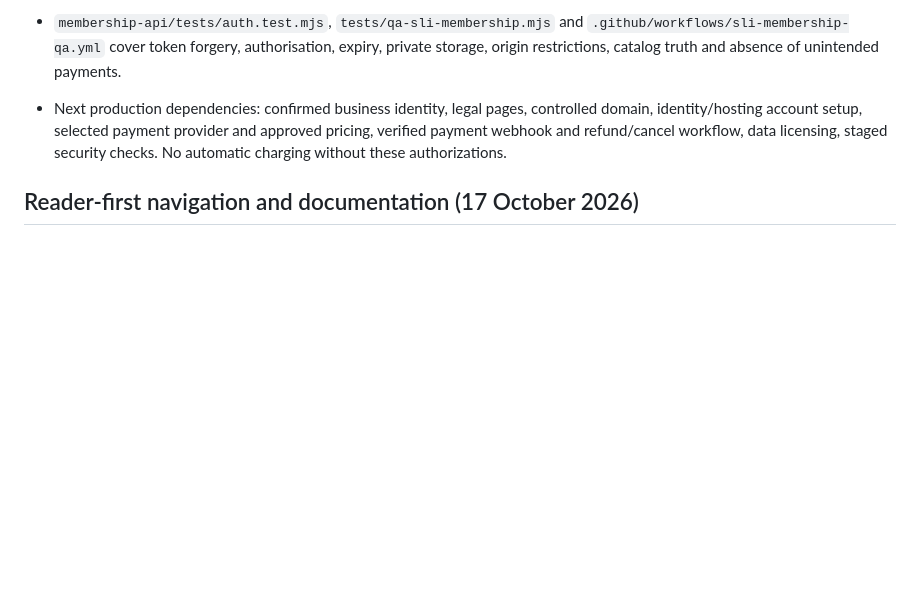
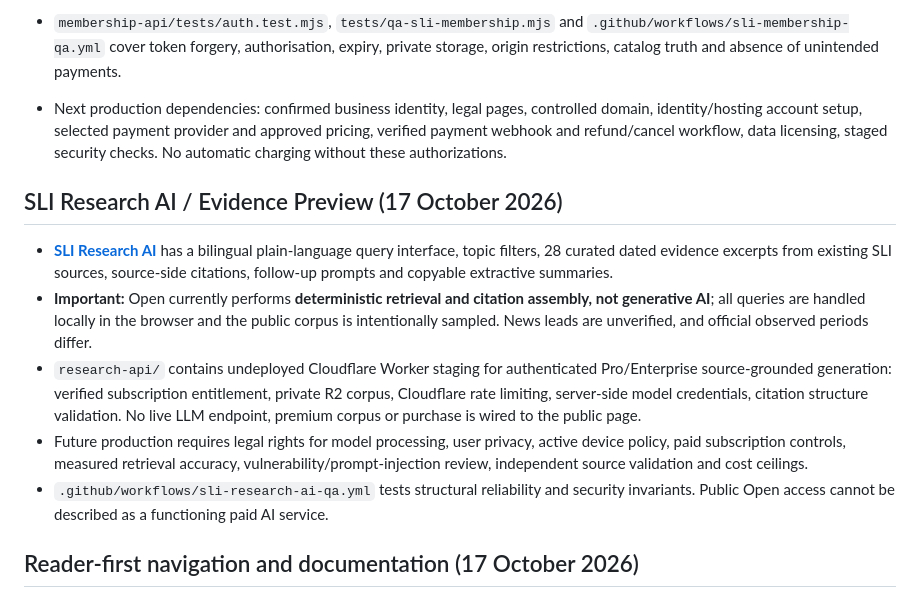
Before and after one commit to hananakhmad1991-stack/strategic-latitude-intelligence, a Markdown page: README.md, the part around the change. Drawn GitHub-style; blank space fills up the shorter version.

Commit message:
Document and integrate SLI Research preview and private generative Research roadmap

```diff
--- a/README.md
+++ b/README.md
@@ -14,6 +14,14 @@ Independent, open-source-based analysis of Indonesia's strategic investment, ene
 
 - `membership-api/tests/auth.test.mjs`, `tests/qa-sli-membership.mjs` and `.github/workflows/sli-membership-qa.yml` cover token forgery, authorisation, expiry, private storage, origin restrictions, catalog truth and absence of unintended payments.
 - Next production dependencies: confirmed business identity, legal pages, controlled domain, identity/hosting account setup, selected payment provider and approved pricing, verified payment webhook and refund/cancel workflow, data licensing, staged security checks. No automatic charging without these authorizations.
+
+## SLI Research AI / Evidence Preview (17 October 2026)
+
+- **[SLI Research AI](https://hananakhmad1991-stack.github.io/strategic-latitude-intelligence/sli-research-ai.html)** has a bilingual plain-language query interface, topic filters, 28 curated dated evidence excerpts from existing SLI sources, source-side citations, follow-up prompts and copyable extractive summaries.
+- **Important:** Open currently performs **deterministic retrieval and citation assembly, not generative AI**; all queries are handled locally in the browser and the public corpus is intentionally sampled. News leads are unverified, and official observed periods differ.
+- `research-api/` contains undeployed Cloudflare Worker staging for authenticated Pro/Enterprise source-grounded generation: verified subscription entitlement, private R2 corpus, Cloudflare rate limiting, server-side model credentials, citation structure validation. No live LLM endpoint, premium corpus or purchase is wired to the public page.
+- Future production requires legal rights for model processing, user privacy, active device policy, paid subscription controls, measured retrieval accuracy, vulnerability/prompt-injection review, independent source validation and cost ceilings.
+- `.github/workflows/sli-research-ai-qa.yml` tests structural reliability and security invariants. Public Open access cannot be described as a functioning paid AI service.
 
 ## Reader-first navigation and documentation (17 October 2026)
 
```
